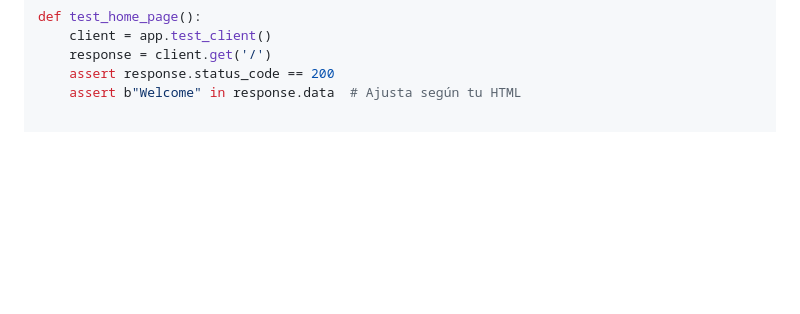
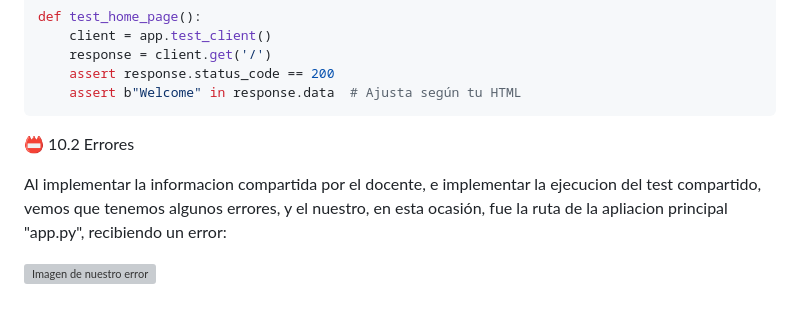
Before and after one commit to joandestructor777/to-do-app-aws, a Markdown page: README.md, the part around the change. Drawn GitHub-style; blank space fills up the shorter version; grey boxes are pictures that could not be loaded.

````diff
--- a/README.md
+++ b/README.md
@@ -206,3 +206,10 @@ def test_home_page():
     response = client.get('/')
     assert response.status_code == 200
     assert b"Welcome" in response.data  # Ajusta según tu HTML
+```
+
+📛 10.2 Errores
+
+Al implementar la informacion compartida por el docente, e implementar la ejecucion del test compartido, vemos que tenemos algunos errores, y el nuestro, en esta ocasión, fue la ruta de la apliacion principal "app.py", recibiendo un error:
+
+![Imagen de nuestro error](./errorimg.png)
````
